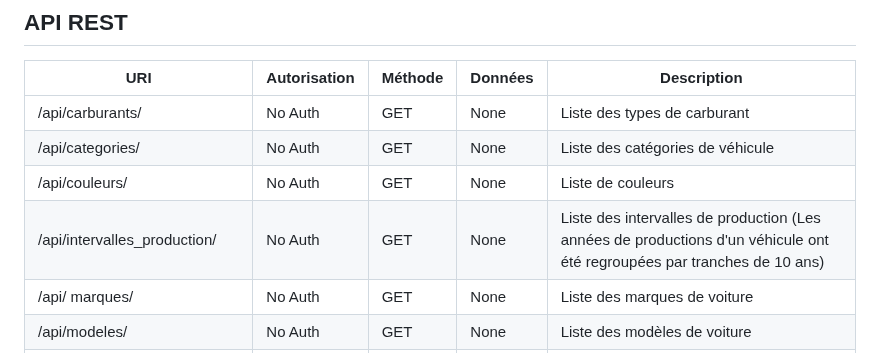
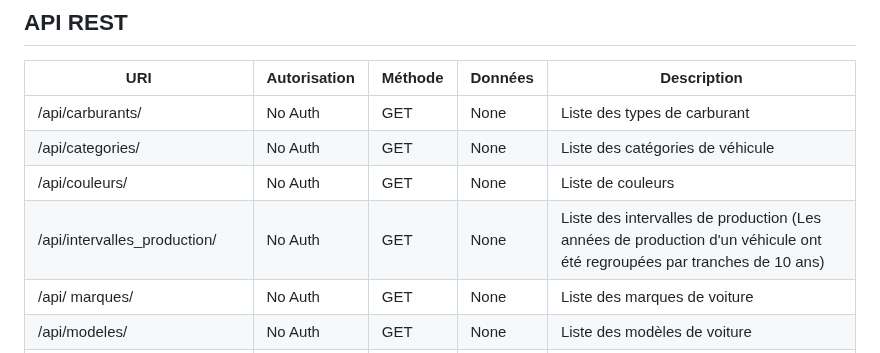
Before and after one commit to MaillotCedric/car-price-predictor, a Markdown page: README.md, the part around the change. Rendered like a GitHub page.

```diff
--- a/README.md
+++ b/README.md
@@ -100,7 +100,7 @@ Create superuser :
 | /api/carburants/                   | No Auth      | GET     | None    | Liste des types de carburant                                 |
 | /api/categories/                   | No Auth      | GET     | None    | Liste des catégories de véhicule                             |
 | /api/couleurs/                     | No Auth      | GET     | None    | Liste de couleurs                                            |
-| /api/intervalles_production/       | No Auth      | GET     | None    | Liste des intervalles de production (Les années de productions d'un véhicule ont été regroupées par tranches de 10 ans) |
+| /api/intervalles_production/       | No Auth      | GET     | None    | Liste des intervalles de production (Les années de production d'un véhicule ont été regroupées par tranches de 10 ans) |
 | /api/ marques/                     | No Auth      | GET     | None    | Liste des marques de voiture                                 |
 | /api/modeles/                      | No Auth      | GET     | None    | Liste des modèles de voiture                                 |
 | /api/modeles?id_marque=\<id_marque\> | No Auth      | GET     | None    | Liste des modèles existants pour une marque de voiture       |
```
